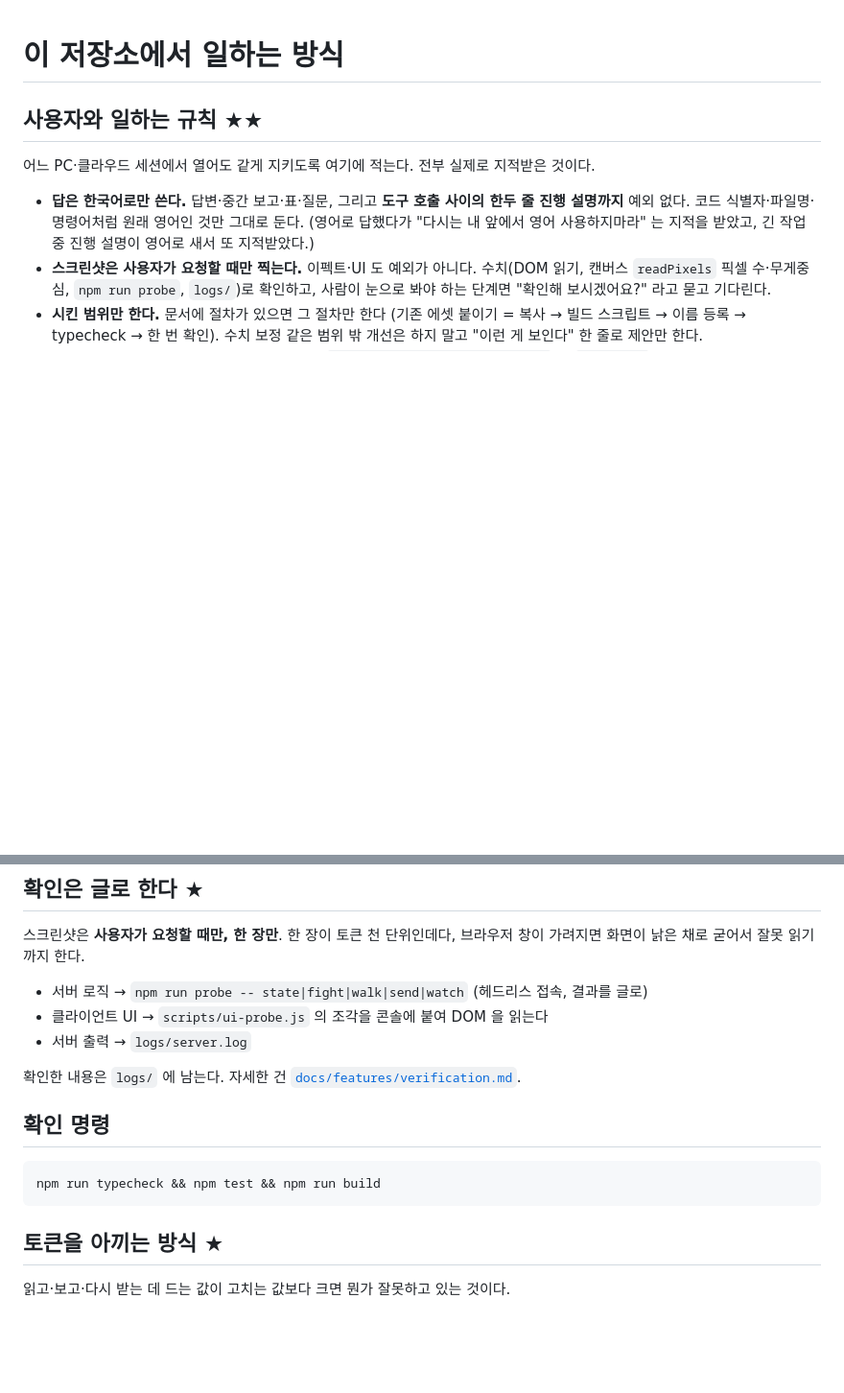
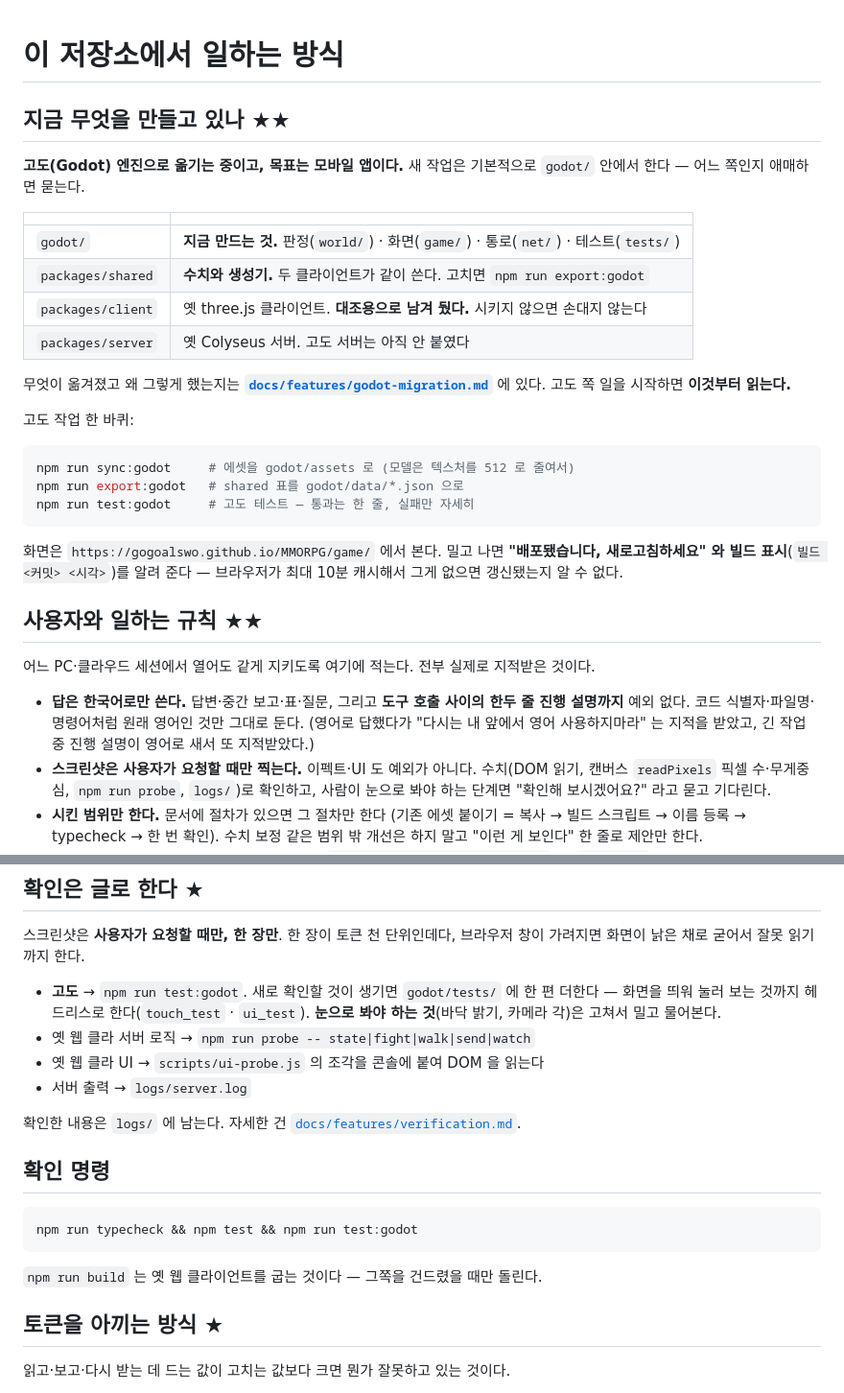
Before and after one commit to gogoalswo/MMORPG, a Markdown page: CLAUDE.md, 2 parts joined by grey strips. Shown at 96% size. Rendered like a GitHub page; blank space fills up the shorter version.

Commit message:
새 세션이 고도 작업인 걸 알게 한다
CLAUDE.md 와 docs/features/README.md 가 옛 웹 클라이언트 기준으로만 쓰여 있어서,
새 채팅방에서 열면 three.js 쪽을 고치러 갈 판이었다 (2026-09-17 에 물어보셨다).

- CLAUDE.md 맨 앞에 '지금 무엇을 만들고 있나' — godot/ 가 본체, packages/client 는
  대조용, 한 바퀴 명령(sync/export/test:godot), 배포 뒤 빌드 표시 알리기
- 확인 명령을 npm run test:godot 로 바꿨다. npm run build 는 옛 웹 클라 전용이라고 적었다
- 확인은 글로 한다 절에 고도 테스트를 맨 위로
- docs/features/README.md 에도 같은 안내

Co-Authored-By: Claude Opus 5 <noreply@anthropic.com>
Claude-Session: https://claude.ai/code/session_01FWZ5o5cfGG3ogQzQN9Uxud

````diff
--- a/CLAUDE.md
+++ b/CLAUDE.md
@@ -1,4 +1,31 @@
 # 이 저장소에서 일하는 방식
+
+## 지금 무엇을 만들고 있나 ★★
+
+**고도(Godot) 엔진으로 옮기는 중이고, 목표는 모바일 앱이다.** 새 작업은 기본적으로
+`godot/` 안에서 한다 — 어느 쪽인지 애매하면 묻는다.
+
+| | |
+|---|---|
+| `godot/` | **지금 만드는 것.** 판정(`world/`) · 화면(`game/`) · 통로(`net/`) · 테스트(`tests/`) |
+| `packages/shared` | **수치와 생성기.** 두 클라이언트가 같이 쓴다. 고치면 `npm run export:godot` |
+| `packages/client` | 옛 three.js 클라이언트. **대조용으로 남겨 뒀다.** 시키지 않으면 손대지 않는다 |
+| `packages/server` | 옛 Colyseus 서버. 고도 서버는 아직 안 붙였다 |
+
+무엇이 옮겨졌고 왜 그렇게 했는지는 **[`docs/features/godot-migration.md`](docs/features/godot-migration.md)** 에
+있다. 고도 쪽 일을 시작하면 **이것부터 읽는다.**
+
+고도 작업 한 바퀴:
+
+```bash
+npm run sync:godot     # 에셋을 godot/assets 로 (모델은 텍스처를 512 로 줄여서)
+npm run export:godot   # shared 표를 godot/data/*.json 으로
+npm run test:godot     # 고도 테스트 — 통과는 한 줄, 실패만 자세히
+```
+
+화면은 `https://gogoalswo.github.io/MMORPG/game/` 에서 본다. 밀고 나면
+**"배포됐습니다, 새로고침하세요" 와 빌드 표시**(`빌드 <커밋> <시각>`)를 알려 준다 —
+브라우저가 최대 10분 캐시해서 그게 없으면 갱신됐는지 알 수 없다.
 
 ## 사용자와 일하는 규칙 ★★
 
@@ -72,8 +99,11 @@
 스크린샷은 **사용자가 요청할 때만, 한 장만**. 한 장이 토큰 천 단위인데다,
 브라우저 창이 가려지면 화면이 낡은 채로 굳어서 잘못 읽기까지 한다.
 
-- 서버 로직 → `npm run probe -- state|fight|walk|send|watch` (헤드리스 접속, 결과를 글로)
-- 클라이언트 UI → `scripts/ui-probe.js` 의 조각을 콘솔에 붙여 DOM 을 읽는다
+- **고도** → `npm run test:godot`. 새로 확인할 것이 생기면 `godot/tests/` 에 한 편
+  더한다 — 화면을 띄워 눌러 보는 것까지 헤드리스로 한다(`touch_test` · `ui_test`).
+  **눈으로 봐야 하는 것**(바닥 밝기, 카메라 각)은 고쳐서 밀고 물어본다.
+- 옛 웹 클라 서버 로직 → `npm run probe -- state|fight|walk|send|watch`
+- 옛 웹 클라 UI → `scripts/ui-probe.js` 의 조각을 콘솔에 붙여 DOM 을 읽는다
 - 서버 출력 → `logs/server.log`
 
 확인한 내용은 `logs/` 에 남는다. 자세한 건 [`docs/features/verification.md`](docs/features/verification.md).
@@ -81,8 +111,10 @@
 ## 확인 명령
 
 ```bash
-npm run typecheck && npm test && npm run build
+npm run typecheck && npm test && npm run test:godot
 ```
+
+`npm run build` 는 옛 웹 클라이언트를 굽는 것이다 — 그쪽을 건드렸을 때만 돌린다.
 
 ## 토큰을 아끼는 방식 ★
 
````
Also changed, not shown: docs/features/README.md (+9 -1 lines).
